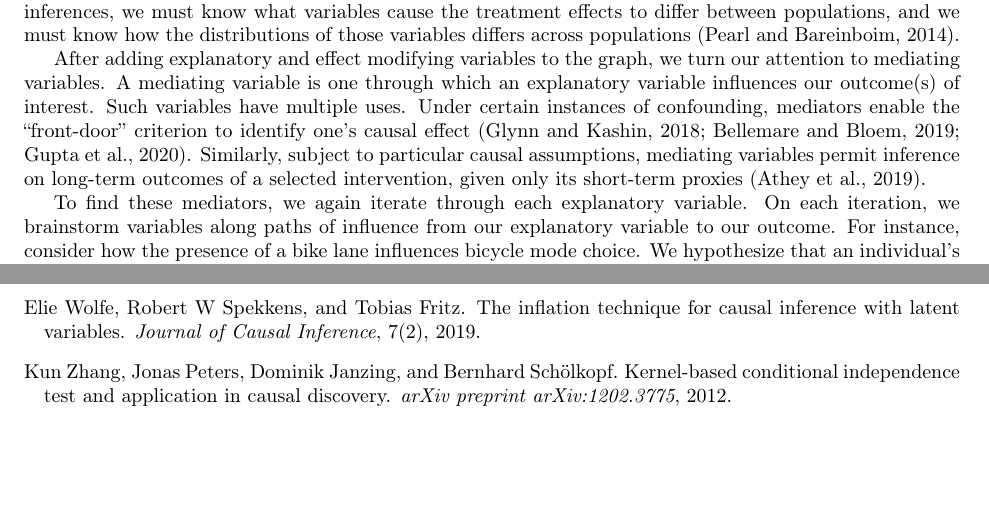
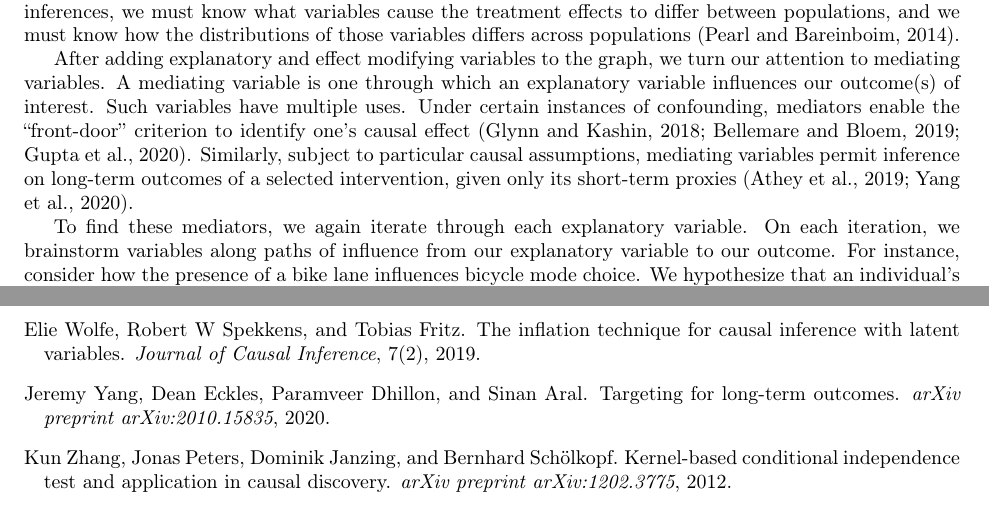
Before and after one commit to hassan-obeid/tr_b_causal_2020, a LaTeX document (article/main.tex, which reads article/main.bib, article/sections/_4_graph_construction.tex): two parts of pages 11 and 28 of 28, joined at a grey line, cut so that both start at the same text, the shorter picture padded with empty space. Compiled offline with pdfLaTeX.

Commit message:
Adding Eckles citation in mediator section

```diff
--- a/article/main.bib
+++ b/article/main.bib
@@ -438,3 +441,7 @@ author = "Timothy Brathwaite and Joan L. Walker",
+  journal={arXiv preprint arXiv:2010.15835},
+  year={2020}
+}
+
 
 @article{zhang_2012_kernel,
   title={Kernel-based conditional independence test and application in causal discovery},
--- a/article/sections/_4_graph_construction.tex
+++ b/article/sections/_4_graph_construction.tex
@@ -41,7 +41,7 @@ After adding explanatory and effect modifying variables to the graph, we turn ou
 A mediating variable is one through which an explanatory variable influences our outcome(s) of interest.
 Such variables have multiple uses.
 Under certain instances of confounding, mediators enable the ``front-door'' criterion to identify one's causal effect \citep{glynn_2018_front, bellemare_2019_paper, gupta_2020_estimating}.
-Similarly, subject to particular causal assumptions, mediating variables permit inference on long-term outcomes of a selected intervention, given only its short-term proxies \citep{athey_2019_estimating}.
+Similarly, subject to particular causal assumptions, mediating variables permit inference on long-term outcomes of a selected intervention, given only its short-term proxies \citep{athey_2019_estimating, yang_2020_targeting}.
 
 To find these mediators, we again iterate through each explanatory variable.
 On each iteration, we brainstorm variables along paths of influence from our explanatory variable to our outcome.
```
Also changed, not shown: article/main.bib (3 more changed lines).
